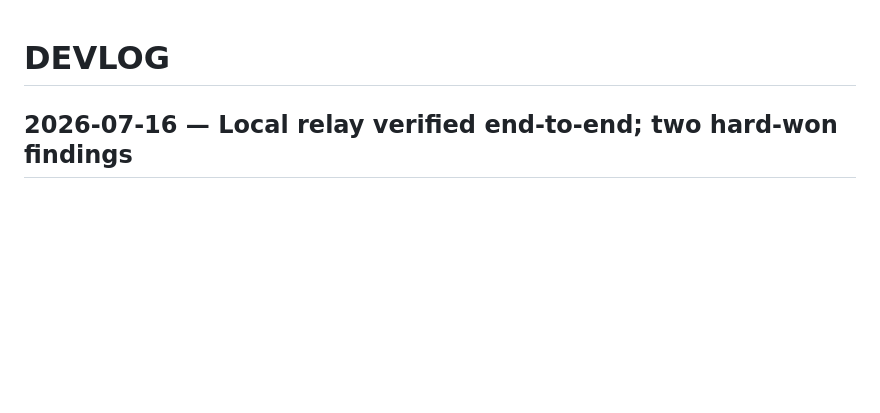
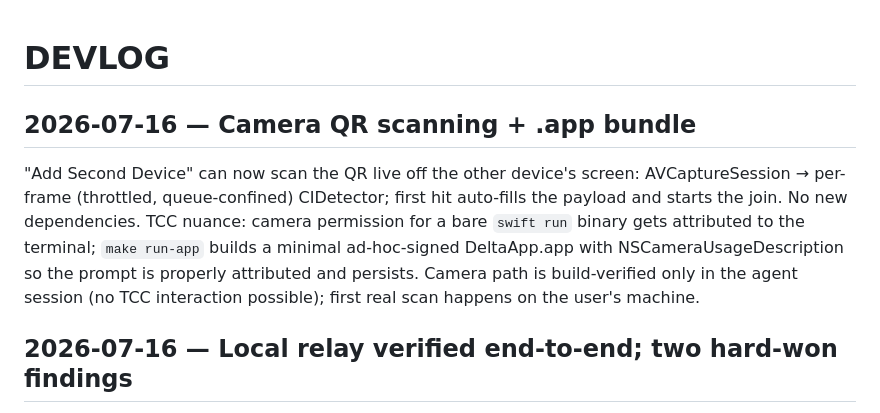
Before and after one commit to lambadalambda/estuary, a Markdown page: DEVLOG.md, the part around the change. Rendered like a GitHub page; blank space fills up the shorter version.

Commit message:
docs: devlog for camera scanning and app bundle

```diff
--- a/DEVLOG.md
+++ b/DEVLOG.md
@@ -1,4 +1,15 @@
 # DEVLOG
+
+## 2026-07-16 — Camera QR scanning + .app bundle
+
+"Add Second Device" can now scan the QR live off the other device's screen:
+AVCaptureSession → per-frame (throttled, queue-confined) CIDetector; first hit
+auto-fills the payload and starts the join. No new dependencies.
+TCC nuance: camera permission for a bare `swift run` binary gets attributed to the
+terminal; `make run-app` builds a minimal ad-hoc-signed DeltaApp.app with
+NSCameraUsageDescription so the prompt is properly attributed and persists.
+Camera path is build-verified only in the agent session (no TCC interaction possible);
+first real scan happens on the user's machine.
 
 ## 2026-07-16 — Local relay verified end-to-end; two hard-won findings
 
```
